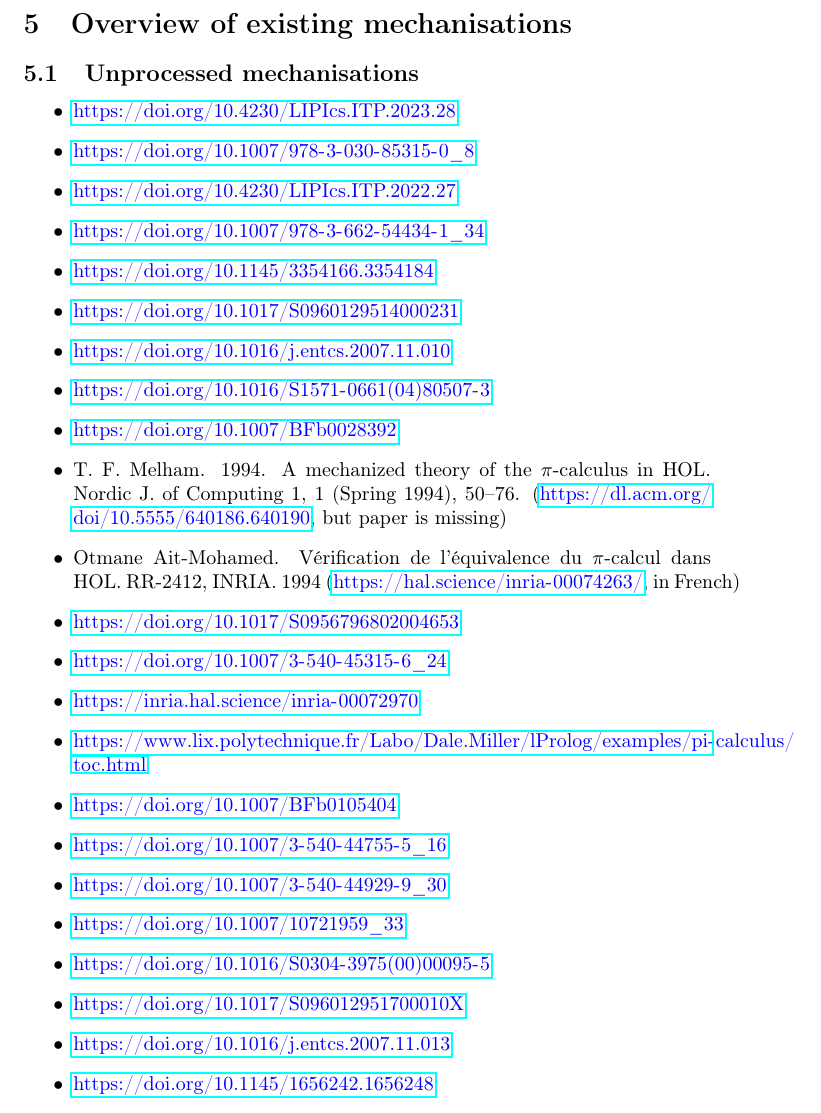
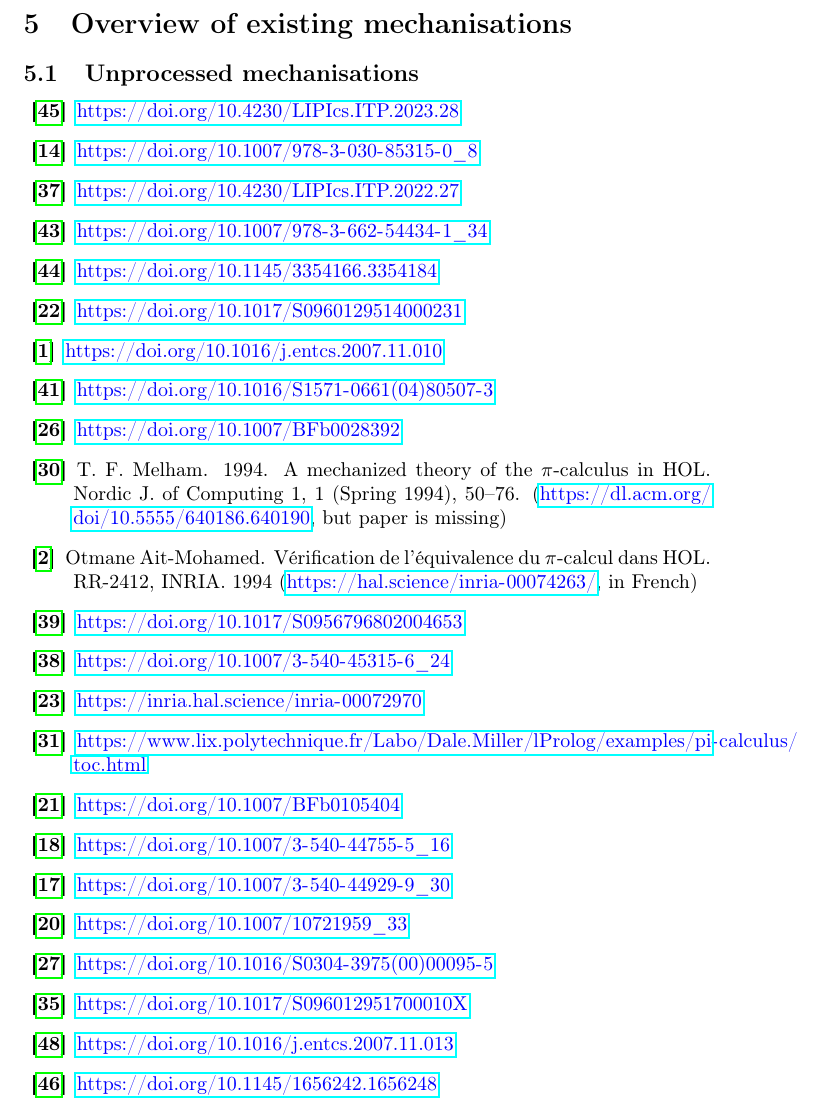
Before and after one commit to concurrentbenchmark/concurrentbenchmark, a LaTeX paper (technical-report/main.tex, which reads existing-mechanisations/existing-mechanisations.tex): part of page 18 of 28, cut so that both start at the same text. Compiled offline with pdfLaTeX.

Commit message:
Add references to links in list of unprocessed mechanisations.

```diff
--- a/existing-mechanisations/existing-mechanisations.tex
+++ b/existing-mechanisations/existing-mechanisations.tex
@@ -1,26 +1,26 @@
 \subsection{Unprocessed mechanisations}
-\begin{itemize}
-\item \url{https://doi.org/10.4230/LIPIcs.ITP.2023.28}
-\item \url{https://doi.org/10.1007/978-3-030-85315-0_8}
-\item \url{https://doi.org/10.4230/LIPIcs.ITP.2022.27}
-\item \url{https://doi.org/10.1007/978-3-662-54434-1_34}
-\item \url{https://doi.org/10.1145/3354166.3354184}
-\item \url{https://doi.org/10.1017/S0960129514000231}
-\item \url{https://doi.org/10.1016/j.entcs.2007.11.010}
-\item \url{https://doi.org/10.1016/S1571-0661(04)80507-3}
-\item \url{https://doi.org/10.1007/BFb0028392}
-\item T. F. Melham. 1994. A mechanized theory of the $\pi$-calculus in HOL. Nordic J. of Computing 1, 1 (Spring 1994), 50–76. (\url{https://dl.acm.org/doi/10.5555/640186.640190}, but paper is missing)
-\item Otmane Ait-Mohamed. Vérification de l'équivalence du $\pi$-calcul dans HOL. RR-2412, INRIA. 1994 (\url{https://hal.science/inria-00074263/}, in French)
-\item \url{https://doi.org/10.1017/S0956796802004653}
-\item \url{https://doi.org/10.1007/3-540-45315-6_24}
-\item \url{https://inria.hal.science/inria-00072970}
-\item \url{https://www.lix.polytechnique.fr/Labo/Dale.Miller/lProlog/examples/pi-calculus/toc.html}
-\item \url{https://doi.org/10.1007/BFb0105404}
-\item \url{https://doi.org/10.1007/3-540-44755-5_16}
-\item \url{https://doi.org/10.1007/3-540-44929-9_30}
-\item \url{https://doi.org/10.1007/10721959_33}
-\item \url{https://doi.org/10.1016/S0304-3975(00)00095-5}
-\item \url{https://doi.org/10.1017/S096012951700010X}
-\item \url{https://doi.org/10.1016/j.entcs.2007.11.013}
-\item \url{https://doi.org/10.1145/1656242.1656248}
-\item \url{https://doi.org/10.1184/R1/6587294.v1}
+\begin{description}
+\item[\cite{Tirore:2023}]                 \url{https://doi.org/10.4230/LIPIcs.ITP.2023.28}
+\item[\cite{Cruz-Filipe2021}]             \url{https://doi.org/10.1007/978-3-030-85315-0_8}
+\item[\cite{Pohjola2022}]                 \url{https://doi.org/10.4230/LIPIcs.ITP.2022.27}
+\item[\cite{Tassarotti2017}]              \url{https://doi.org/10.1007/978-3-662-54434-1_34}
+\item[\cite{Thiemann2019}]                \url{https://doi.org/10.1145/3354166.3354184}
+\item[\cite{Goto2016}]                    \url{https://doi.org/10.1017/S0960129514000231}
+\item[\cite{Affeldt2008}]                 \url{https://doi.org/10.1016/j.entcs.2007.11.010}
+\item[\cite{Scagnetto2002}]               \url{https://doi.org/10.1016/S1571-0661(04)80507-3}
+\item[\cite{Hirschkoff1997}]              \url{https://doi.org/10.1007/BFb0028392}
+\item[\cite{Melham1994}]                  T. F. Melham. 1994. A mechanized theory of the $\pi$-calculus in HOL. Nordic J. of Computing 1, 1 (Spring 1994), 50–76. (\url{https://dl.acm.org/doi/10.5555/640186.640190}, but paper is missing)
+\item[\cite{Ait-Mohamed1994}]             Otmane Ait-Mohamed. Vérification de l'équivalence du $\pi$-calcul dans HOL. RR-2412, INRIA. 1994 (\url{https://hal.science/inria-00074263/}, in French)
+\item[\cite{Rockl2003}]                   \url{https://doi.org/10.1017/S0956796802004653}
+\item[\cite{Rockl2001}]                   \url{https://doi.org/10.1007/3-540-45315-6_24}
+\item[\cite{Henry-Greard1999}]            \url{https://inria.hal.science/inria-00072970}
+\item[\cite{Miller2023}]                  \url{https://www.lix.polytechnique.fr/Labo/Dale.Miller/lProlog/examples/pi-calculus/toc.html}
+\item[\cite{Gordon1996}]                  \url{https://doi.org/10.1007/BFb0105404}
+\item[\cite{Gay2001}]                     \url{https://doi.org/10.1007/3-540-44755-5_16}
+\item[\cite{Despeyroux2000}]              \url{https://doi.org/10.1007/3-540-44929-9_30}
+\item[\cite{Gillard2000}]                 \url{https://doi.org/10.1007/10721959_33}
+\item[\cite{Honsell2001}]                 \url{https://doi.org/10.1016/S0304-3975(00)00095-5}
+\item[\cite{Perera2018}]                  \url{https://doi.org/10.1017/S096012951700010X}
+\item[\cite{Watkins2008}]                 \url{https://doi.org/10.1016/j.entcs.2007.11.013}
+\item[\cite{Tiu2010}]                     \url{https://doi.org/10.1145/1656242.1656248}
+\item[\cite{Cervesato2007}]               \url{https://doi.org/10.1184/R1/6587294.v1}
```
Also changed, not shown: existing-mechanisations/existing-mechanisations.tex (44 more changed lines).
